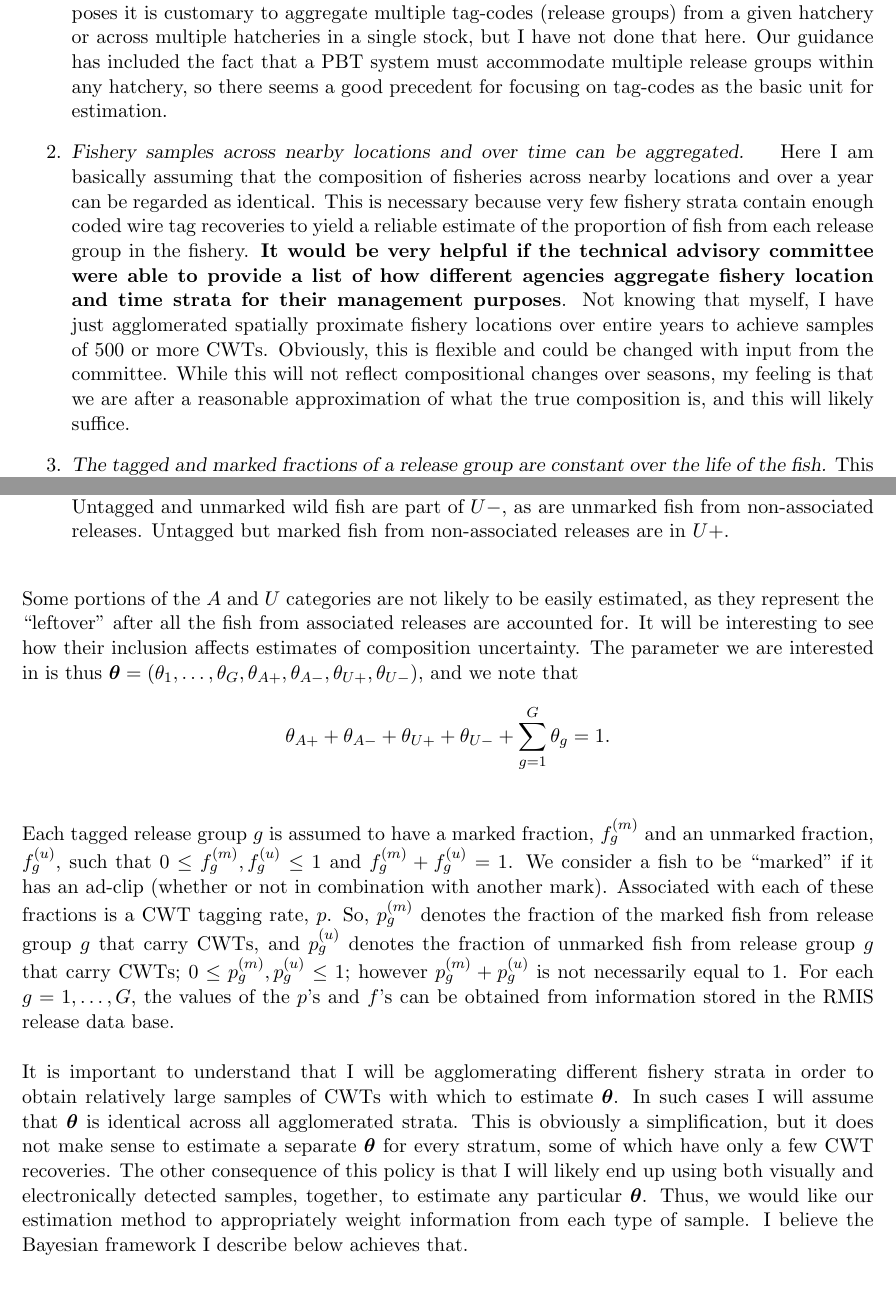
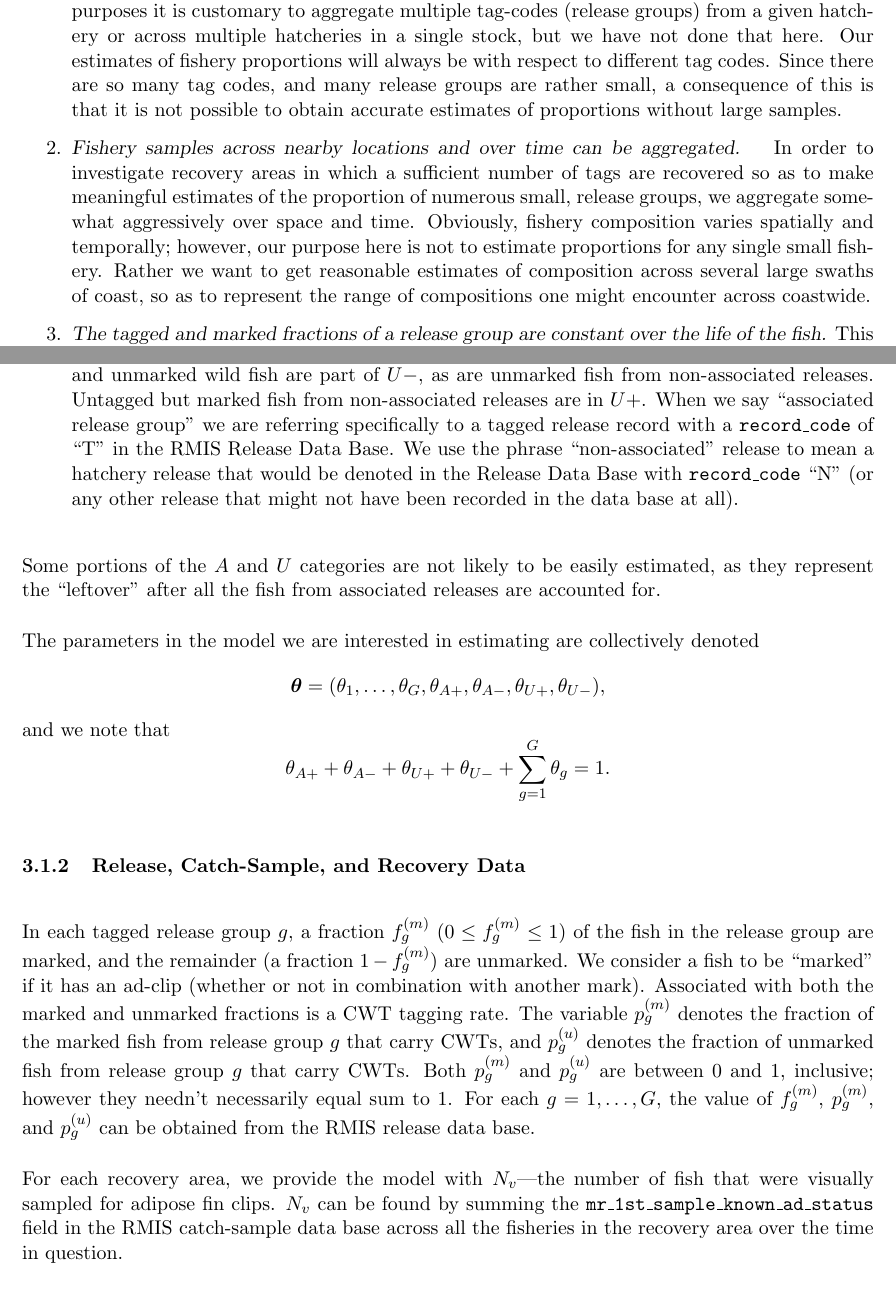
Before and after one commit to eriqande/pbt-feasibility, a LaTeX document (tex/sketches/cwt-ppn-estimation.tex): two parts of pages 3 and 5 of 13 before the commit and two parts of pages 3 and 5 of 14 after it, joined at a grey line, cut at the place of the change. Compiled offline with pdfLaTeX.

Commit message:
some edits at home.

```diff
--- a/tex/sketches/cwt-ppn-estimation.tex
+++ b/tex/sketches/cwt-ppn-estimation.tex
@@ -142,20 +142,16 @@ a few assumptions, listed below:
 \begin{enumerate}
-\item {\sl The tag-code is the basic unit for fishery estimation.} I suspect that for many estimation purposes
+\item {\sl The tag-code is the basic unit for fishery estimation.} We suspect that for many estimation purposes
 it is customary to aggregate multiple tag-codes (release groups) from a given hatchery or across multiple
-hatcheries in a single stock, but I have not done that here.  Our guidance has included the fact that a
-PBT system must accommodate multiple release groups within any hatchery, so
-there seems a good precedent for focusing on tag-codes as the basic unit for estimation.
-\item {\sl Fishery samples across nearby locations and over time can be aggregated. } Here I am basically assuming
-that the composition of fisheries across nearby locations and over a year can be regarded as identical.  This is
-necessary because very few fishery strata contain enough coded wire tag recoveries to yield a reliable estimate
-of the proportion of fish from each release group in the fishery. {\bf It would be very helpful if the technical
-advisory committee were able to provide a list of how
-different agencies aggregate fishery location and time strata for their management purposes}.
-Not knowing that myself, I have just agglomerated spatially
-proximate fishery locations over entire years to achieve samples of 500 or more CWTs.  Obviously, this is
-flexible and could be changed with input from the committee.   While this will not
-reflect compositional changes over seasons, my feeling is
-that we are after a reasonable approximation of what the true composition is, and this will likely
-suffice.
+hatcheries in a single stock, but we have not done that here.  Our estimates of fishery proportions will
+always be with respect to different tag codes.  Since there are so many tag codes, and many release groups
+are rather small, a consequence of this is that it is not possible to obtain accurate estimates of proportions
+without large samples.
+\item {\sl Fishery samples across nearby locations and over time can be aggregated. } In order to investigate
+recovery areas in which a sufficient number of tags are recovered so as to make meaningful estimates
+of the proportion of numerous small, release groups, we aggregate somewhat aggressively over space and time.
+Obviously, fishery composition varies spatially and temporally; however, our purpose here is not to estimate
+proportions for any single small fishery.  Rather we want to get reasonable estimates of composition across
+several large swaths of coast, so as to represent the range of compositions one might encounter across
+coastwide.
 \item {\sl The tagged and marked fractions of a release group are constant over the life of the fish.}  This
 assumption would be violated if marked or tagged fish experience higher mortality than their unmarked
@@ -208,35 +211,43 @@ not the fish is ad-clipped.
 \item{$U+$ and $U-$:}~~Fish that don't carry wire of any sort and are not part of an associated release group.  If
 they have an ad-clip, they are part of $U+$; if they don't, they are part of $U-$.  Untagged and unmarked wild
 fish are part of $U-$, as are unmarked fish from non-associated releases.  Untagged but marked fish from
-non-associated releases are in $U+$.
+non-associated releases are in $U+$.  When we say ``associated release group'' we are referring specifically
+to a tagged release record with a {\tt record\_code} of ``T'' in the RMIS Release Data Base.  We use the phrase
+``non-associated'' release to mean a hatchery release that would be denoted in the Release Data Base with
+{\tt record\_code} ``N'' (or any other release that might not have been recorded in the data base at all).
 \end{description}
-Some portions of the $A$ and $U$ categories are not likely to be easily estimated, as they represent the ``leftover'' after all
-the fish from associated releases are accounted for.  It will be interesting to see how their inclusion affects
-estimates of composition uncertainty. The parameter we are interested in is thus $\btheta = (\theta_1,\ldots,\theta_{G},
-\theta_{A+}, \theta_{A-}, \theta_{U+}, \theta_{U-})$, and we note that
+Some portions of the $A$ and $U$ categories are not likely to be easily estimated,
+as they represent the ``leftover'' after all
+the fish from associated releases are accounted for.
+
+The parameters in the model we are interested in estimating are collectively denoted
+\[
+\btheta = (\theta_1,\ldots,\theta_{G},
+\theta_{A+}, \theta_{A-}, \theta_{U+}, \theta_{U-}),
+\]
+and we note that
 \[
 \theta_{A+} + \theta_{A-} + \theta_{U+} + \theta_{U-} + \sum_{g=1}^{G} \theta_g = 1.
 \]
 
 
-Each tagged release group $g$ is assumed to have a marked fraction, $f^{(m)}_g$ and an unmarked fraction, $f^{(u)}_g$,
-such that $0 \leq f^{(m)}_g, f^{(u)}_g \leq 1$ and $f^{(m)}_g + f^{(u)}_g = 1$.  We consider a fish to be ``marked'' if it has an ad-clip (whether or
-not in combination with another mark).   Associated with each of these fractions is a CWT tagging rate, $p$.  So, $p^{(m)}_g$ denotes the
+\subsubsection{Release, Catch-Sample, and Recovery Data}
+
+In each tagged release group $g$, a fraction $f^{(m)}_g$ ($0\leq f^{(m)}_g \leq 1$)
+of the fish in the release group are marked,
+and the remainder (a fraction $1-f^{(m)}_g$) are unmarked. We consider a fish to be
+``marked'' if it has an ad-clip (whether or
+not in combination with another mark).   Associated with both the marked and unmarked
+fractions is a CWT tagging rate.  The variable $p^{(m)}_g$ denotes the
 fraction of the marked fish from release group $g$ that carry CWTs, and $p^{(u)}_g$ denotes the fraction
-of unmarked fish from release group $g$ that carry CWTs; $0 \leq p^{(m)}_g, p^{(u)}_g \leq 1$;
-however $p^{(m)}_g + p^{(u)}_g$ is not necessarily equal to 1.  For each $g=1,\ldots,G$, the values of the $p$'s and $f$'s can be obtained
-from information stored in the RMIS release data base.
+of unmarked fish from release group $g$ that carry CWTs. Both $p^{(m)}_g$ and  $p^{(u)}_g$ are between
+0 and 1, inclusive; however they needn't necessarily equal sum to 1.  For each $g=1,\ldots,G$, the value of
+$f^{(m)}_g$, $p^{(m)}_g$, and $p^{(u)}_g$ can be obtained
+from the RMIS release data base.
 
-
-It is important to understand that I will be agglomerating different fishery strata in order to obtain
-relatively large samples of CWTs with which to estimate $\btheta$.  In such cases I will assume that
-$\btheta$ is identical across all agglomerated strata.  This is obviously a simplification, but it does not make
-sense to estimate a separate $\btheta$ for every stratum, some of which have only a few CWT recoveries.
-The other consequence
-of this policy is that I will likely end up using both visually and electronically detected samples, together, to
-estimate any particular $\btheta$.  Thus, we would like our estimation method to
-appropriately weight information from each type of sample.  I believe the Bayesian framework I
-describe below achieves that.
+For each recovery area, we provide the model with $N_v$---the number of fish that were
+visually sampled for adipose fin clips.  $N_v$ can be found by summing the {\tt mr\_1st\_sample\_known\_ad\_status} field in the RMIS catch-sample data base across all the fisheries in the recovery area over the
+time in question.
 
 \subsection{Missing data formulation}
 We can develop our estimation framework by noticing that we are missing information here
```
Also changed, not shown: tex/sketches/cwt-ppn-estimation.tex (81 more changed lines).
